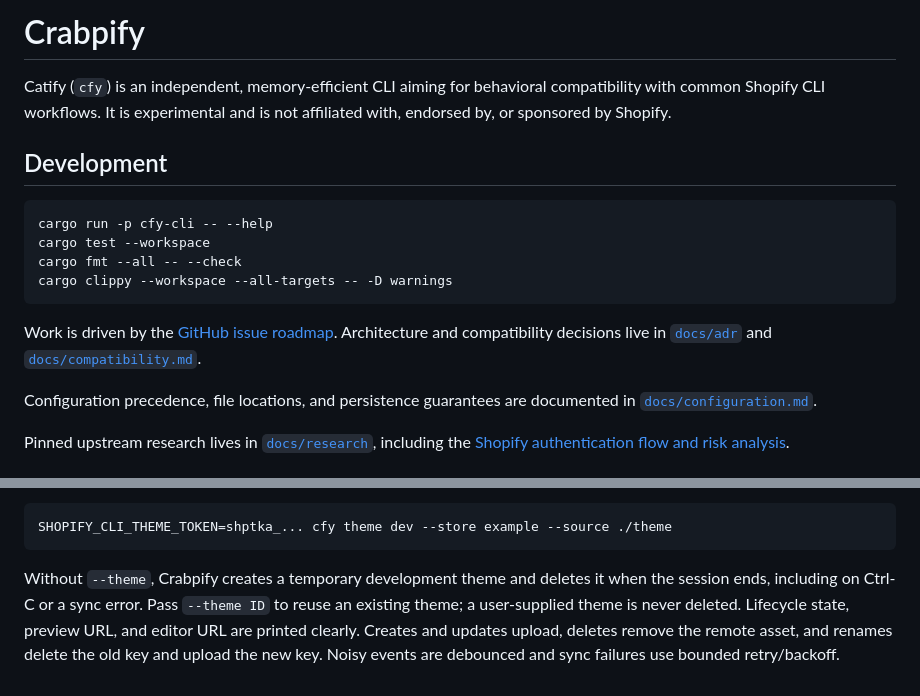
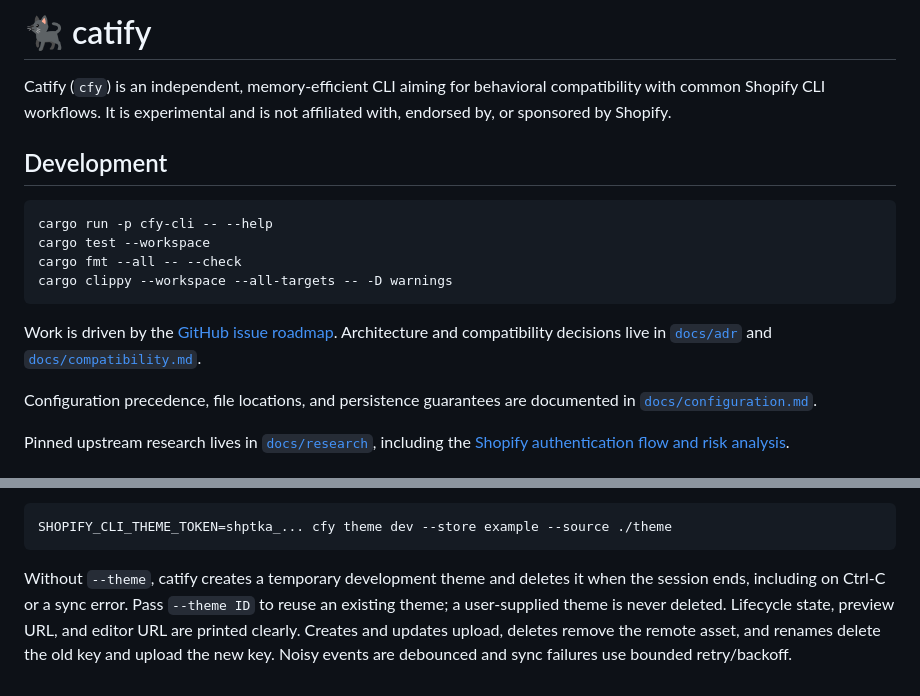
Before and after one commit to yan-ad/catify, a Markdown page: README.md, 2 parts joined by grey strips. Drawn GitHub-style.

Commit message:
feat: update cfy name

````diff
--- a/README.md
+++ b/README.md
@@ -1,4 +1,4 @@
-# Crabpify
+# 🐈‍⬛ catify
 
 Catify (`cfy`) is an independent, memory-efficient CLI aiming for behavioral compatibility with common Shopify CLI workflows. It is experimental and is not affiliated with, endorsed by, or sponsored by Shopify.
 
@@ -106,7 +106,7 @@ Run a development session with an initial sync and incremental watching:
 SHOPIFY_CLI_THEME_TOKEN=shptka_... cfy theme dev --store example --source ./theme
 ```
 
-Without `--theme`, Crabpify creates a temporary development theme and deletes it
+Without `--theme`, catify creates a temporary development theme and deletes it
 when the session ends, including on Ctrl-C or a sync error. Pass `--theme ID` to
 reuse an existing theme; a user-supplied theme is never deleted. Lifecycle state,
 preview URL, and editor URL are printed clearly. Creates and updates upload,
````
Also changed, not shown: other parts of README.md (+1 -1 lines).
